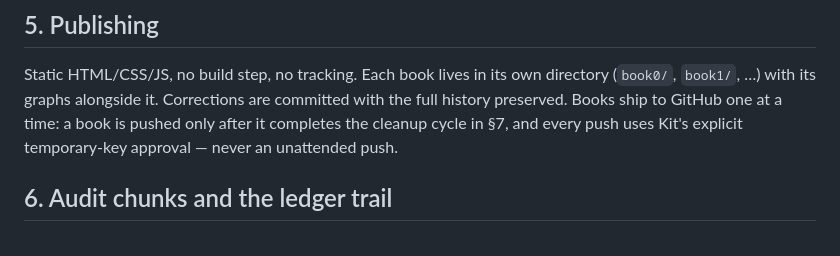
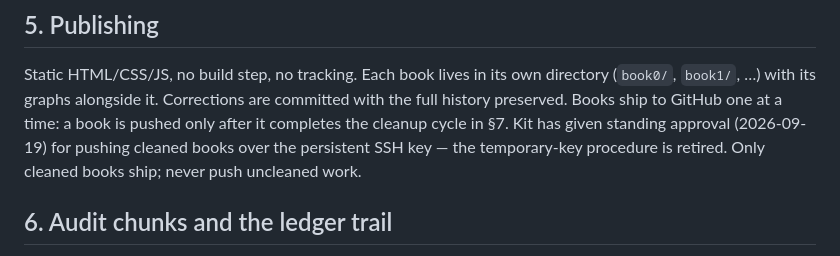
Before and after one commit to cosbykit-afk/book0-rewrite, a Markdown page: WORKFLOW.md, the part around the change. Rendered like a GitHub page.

Commit message:
WORKFLOW.md §5: standing approval for pushing cleaned books over persistent SSH key; temporary-key procedure retired

```diff
--- a/WORKFLOW.md
+++ b/WORKFLOW.md
@@ -81,8 +81,10 @@ further visual restyling is deferred.
 Static HTML/CSS/JS, no build step, no tracking. Each book lives in its own
 directory (`book0/`, `book1/`, …) with its graphs alongside it. Corrections are
 committed with the full history preserved. Books ship to GitHub one at a time:
-a book is pushed only after it completes the cleanup cycle in §7, and every
-push uses Kit's explicit temporary-key approval — never an unattended push.
+a book is pushed only after it completes the cleanup cycle in §7. Kit has
+given standing approval (2026-09-19) for pushing cleaned books over the
+persistent SSH key — the temporary-key procedure is retired. Only cleaned
+books ship; never push uncleaned work.
 
 ## 6. Audit chunks and the ledger trail
 
```
